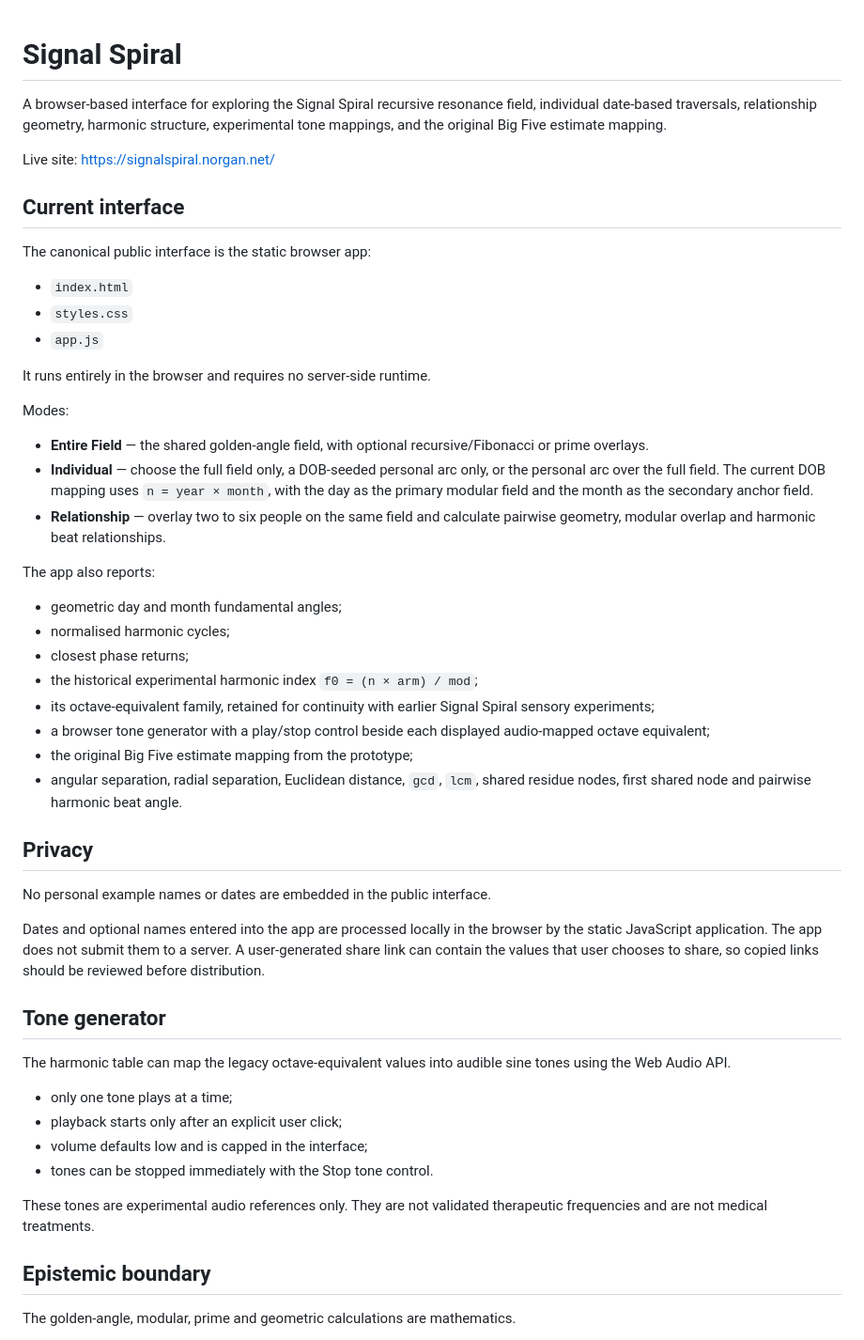
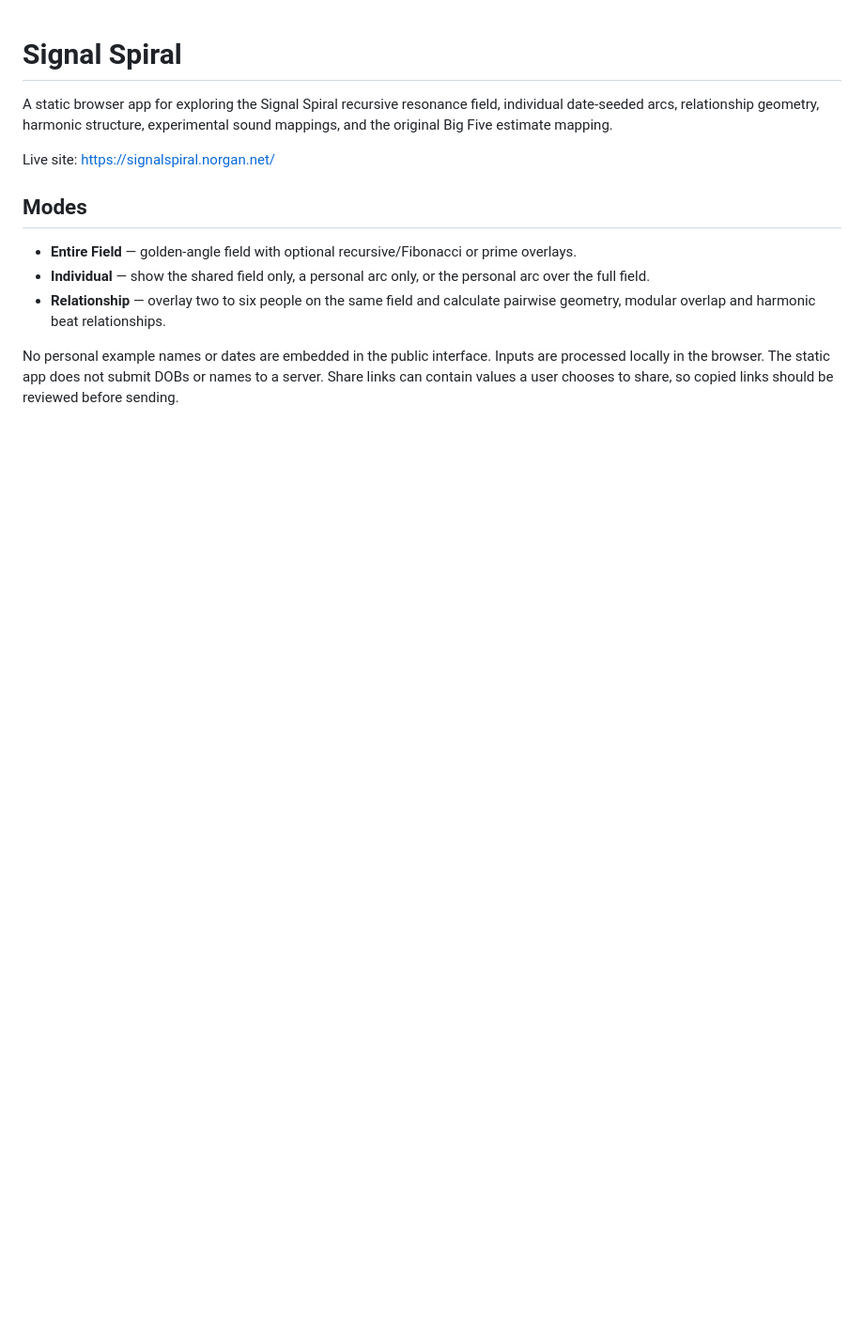
Before and after one commit to norgan/Signal-spiral-app, a Markdown page: README.md, the part around one of its changes. Shown at 94% size. Drawn GitHub-style; blank space fills up the shorter version.

```diff
--- a/README.md
+++ b/README.md
@@ -1,54 +1,14 @@
 # Signal Spiral
 
-A browser-based interface for exploring the Signal Spiral recursive resonance field, individual date-based traversals, relationship geometry, harmonic structure, experimental tone mappings, and the original Big Five estimate mapping.
+A static browser app for exploring the Signal Spiral recursive resonance field, individual date-seeded arcs, relationship geometry, harmonic structure, experimental sound mappings, and the original Big Five estimate mapping.
 
 Live site: https://signalspiral.norgan.net/
 
-## Current interface
+## Modes
 
-The canonical public interface is the static browser app:
-
-- `index.html`
-- `styles.css`
-- `app.js`
-
-It runs entirely in the browser and requires no server-side runtime.
-
-Modes:
-
-- **Entire Field** — the shared golden-angle field, with optional recursive/Fibonacci or prime overlays.
-- **Individual** — choose the full field only, a DOB-seeded personal arc only, or the personal arc over the full field. The current DOB mapping uses `n = year × month`, with the day as the primary modular field and the month as the secondary anchor field.
+- **Entire Field** — golden-angle field with optional recursive/Fibonacci or prime overlays.
+- **Individual** — show the shared field only, a personal arc only, or the personal arc over the full field.
 - **Relationship** — overlay two to six people on the same field and calculate pairwise geometry, modular overlap and harmonic beat relationships.
 
-The app also reports:
+No personal example names or dates are embedded in the public interface. Inputs are processed locally in the browser. The static app does not submit DOBs or names to a server. Share links can contain values a user chooses to share, so copied links should be reviewed before sending.
 
-- geometric day and month fundamental angles;
-- normalised harmonic cycles;
-- closest phase returns;
-- the historical experimental harmonic index `f0 = (n × arm) / mod`;
-- its octave-equivalent family, retained for continuity with earlier Signal Spiral sensory experiments;
-- a browser tone generator with a play/stop control beside each displayed audio-mapped octave equivalent;
-- the original Big Five estimate mapping from the prototype;
-- angular separation, radial separation, Euclidean distance, `gcd`, `lcm`, shared residue nodes, first shared node and pairwise harmonic beat angle.
-
-## Privacy
-
-No personal example names or dates are embedded in the public interface.
-
-Dates and optional names entered into the app are processed locally in the browser by the static JavaScript application. The app does not submit them to a server. A user-generated share link can contain the values that user chooses to share, so copied links should be reviewed before distribution.
-
-## Tone generator
-
-The harmonic table can map the legacy octave-equivalent values into audible sine tones using the Web Audio API.
-
-- only one tone plays at a time;
-- playback starts only after an explicit user click;
-- volume defaults low and is capped in the interface;
-- tones can be stopped immediately with the Stop tone control.
-
-These tones are experimental audio references only. They are not validated therapeutic frequencies and are not medical treatments.
-
-## Epistemic boundary
-
-The golden-angle, modular, prime and geometric calculations are mathematics.
-
```
Also changed, not shown: other parts of README.md (+72 -29 lines).
